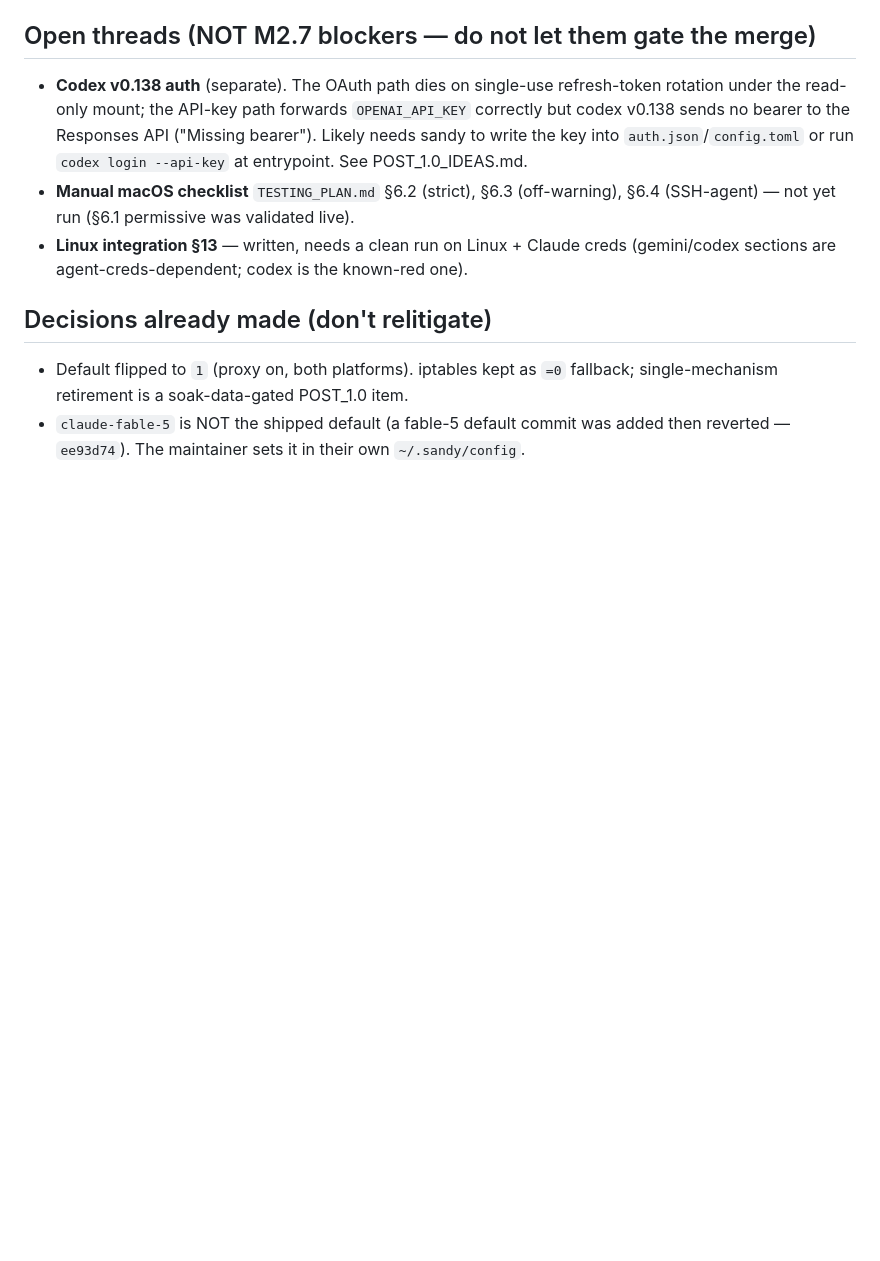
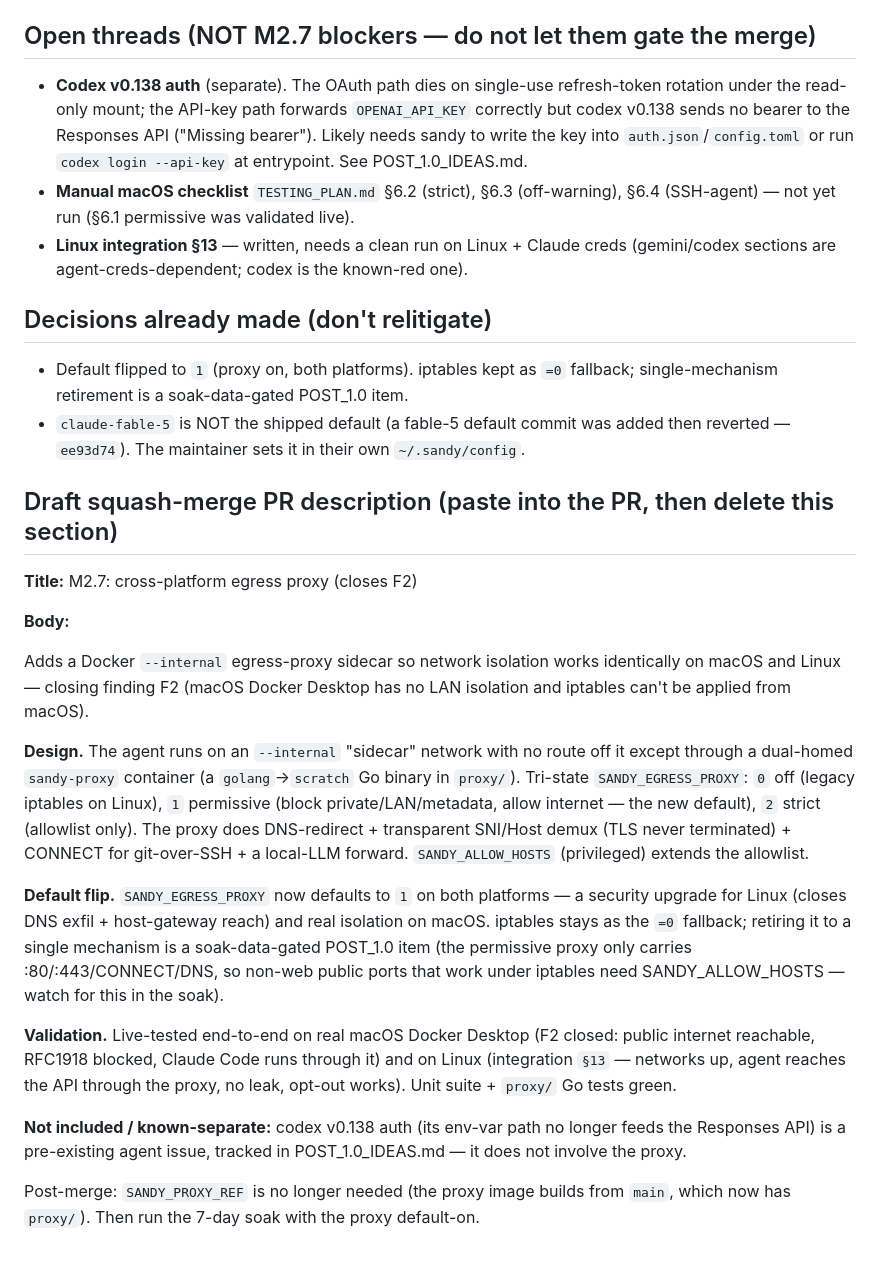
Before and after one commit to rappdw/sandy, a Markdown page: M2.7_HANDOFF.md, the part around the change. Rendered like a GitHub page; blank space fills up the shorter version.

Commit message:
docs: add paste-ready squash-merge PR description to M2.7 handoff

```diff
--- a/M2.7_HANDOFF.md
+++ b/M2.7_HANDOFF.md
@@ -105,3 +105,40 @@ GH-Actions red (agent sections timing out since ~May 6).
   fallback; single-mechanism retirement is a soak-data-gated POST_1.0 item.
 - `claude-fable-5` is NOT the shipped default (a fable-5 default commit was added
   then reverted — `ee93d74`). The maintainer sets it in their own `~/.sandy/config`.
+
+## Draft squash-merge PR description (paste into the PR, then delete this section)
+
+**Title:** M2.7: cross-platform egress proxy (closes F2)
+
+**Body:**
+
+Adds a Docker `--internal` egress-proxy sidecar so network isolation works
+identically on macOS and Linux — closing finding F2 (macOS Docker Desktop has no
+LAN isolation and iptables can't be applied from macOS).
+
+**Design.** The agent runs on an `--internal` "sidecar" network with no route off
+it except through a dual-homed `sandy-proxy` container (a `golang`→`scratch` Go
+binary in `proxy/`). Tri-state `SANDY_EGRESS_PROXY`: `0` off (legacy iptables on
+Linux), `1` permissive (block private/LAN/metadata, allow internet — the new
+default), `2` strict (allowlist only). The proxy does DNS-redirect + transparent
+SNI/Host demux (TLS never terminated) + CONNECT for git-over-SSH + a local-LLM
+forward. `SANDY_ALLOW_HOSTS` (privileged) extends the allowlist.
+
+**Default flip.** `SANDY_EGRESS_PROXY` now defaults to `1` on both platforms —
+a security upgrade for Linux (closes DNS exfil + host-gateway reach) and real
+isolation on macOS. iptables stays as the `=0` fallback; retiring it to a single
+mechanism is a soak-data-gated POST_1.0 item (the permissive proxy only carries
+:80/:443/CONNECT/DNS, so non-web public ports that work under iptables need
+SANDY_ALLOW_HOSTS — watch for this in the soak).
+
+**Validation.** Live-tested end-to-end on real macOS Docker Desktop (F2 closed:
+public internet reachable, RFC1918 blocked, Claude Code runs through it) and on
+Linux (integration `§13` — networks up, agent reaches the API through the proxy,
+no leak, opt-out works). Unit suite + `proxy/` Go tests green.
+
+**Not included / known-separate:** codex v0.138 auth (its env-var path no longer
+feeds the Responses API) is a pre-existing agent issue, tracked in
+POST_1.0_IDEAS.md — it does not involve the proxy.
+
+Post-merge: `SANDY_PROXY_REF` is no longer needed (the proxy image builds from
+`main`, which now has `proxy/`). Then run the 7-day soak with the proxy default-on.
```
